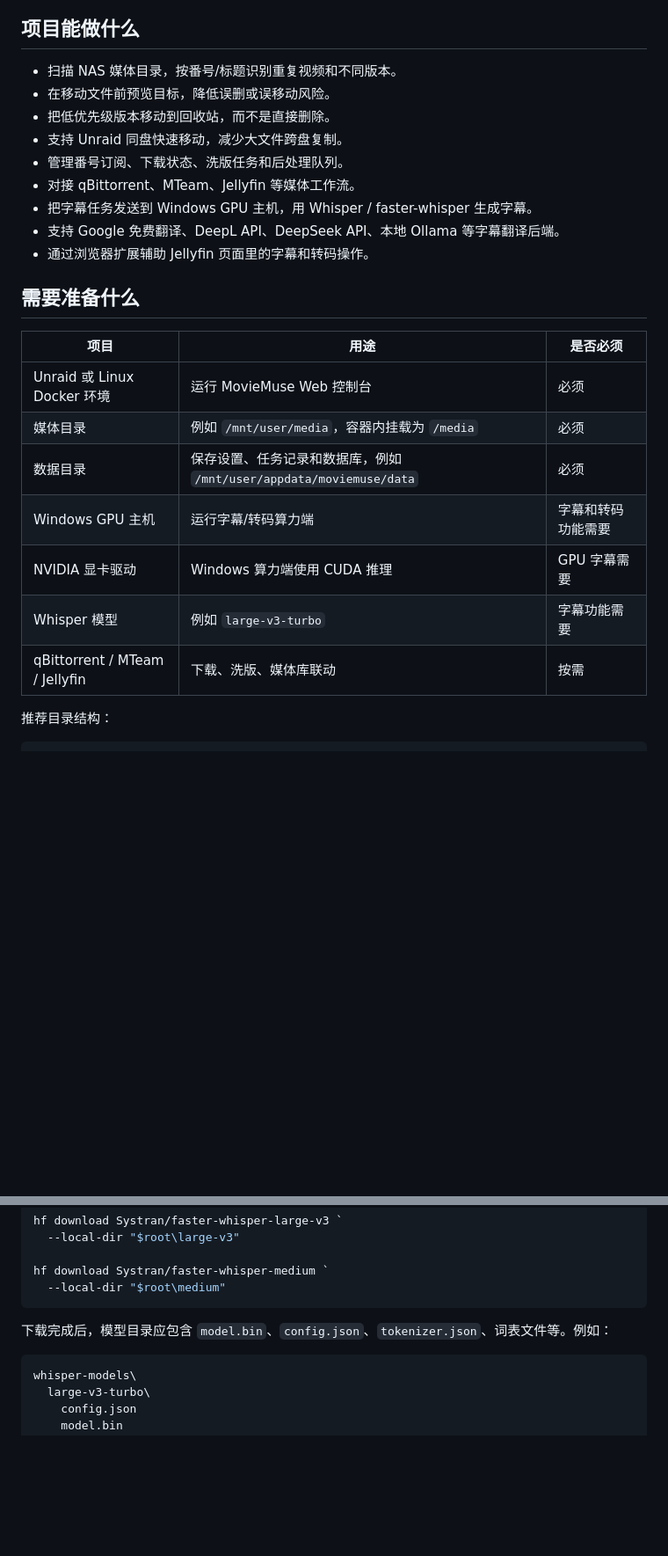
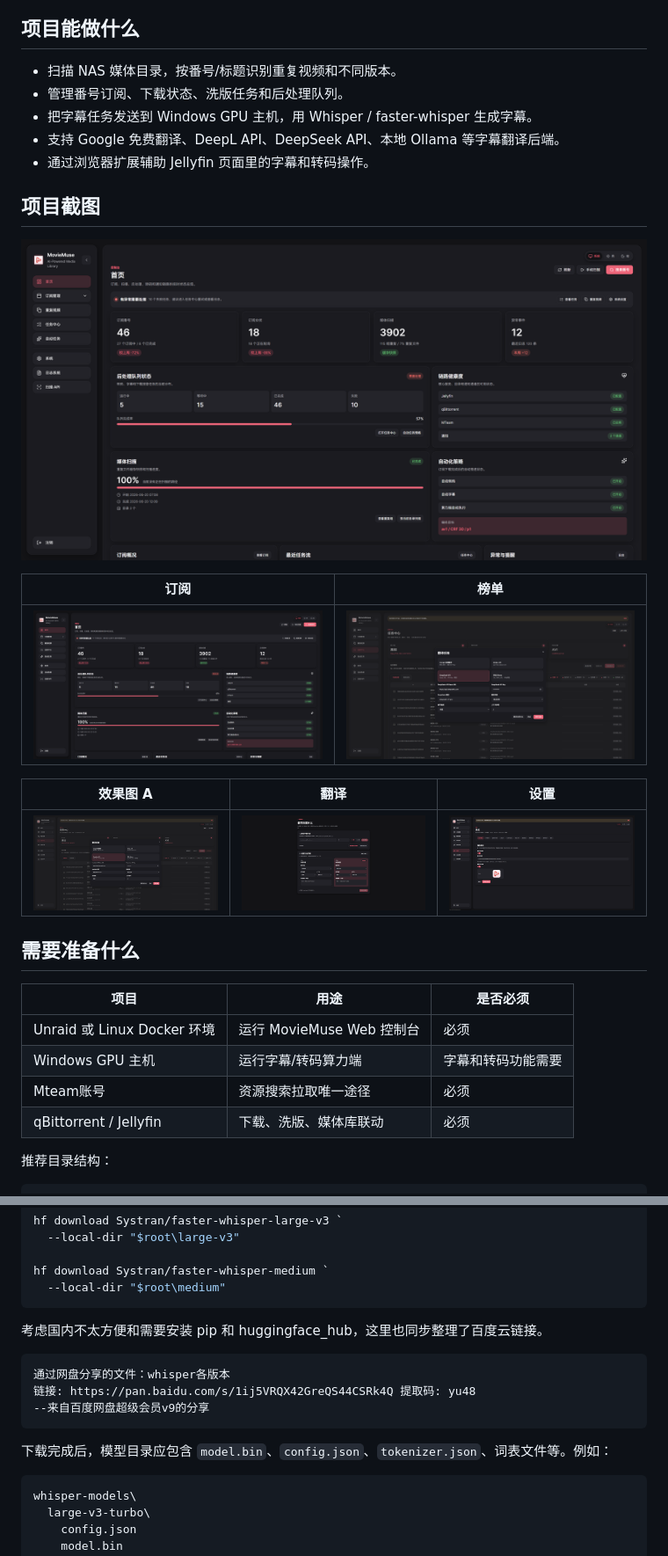
Before and after one commit to jeron-lgy/Moviemuse, a Markdown page: README.md, 2 parts joined by grey strips. Shown: that part at 88% size. Drawn GitHub-style; pictures changed too: assets/2026-06-21-23-54-31.png (added), assets/2026-06-21-23-59-09.png (added), assets/2026-06-21-23-59-19.png (added); blank space fills up the shorter version.

Commit message:
docs: update readme screenshots

````diff
--- a/README.md
+++ b/README.md
@@ -7,26 +7,31 @@ MovieMuse 是一个面向 NAS / Unraid 媒体库的整理控制台，重点解
 ## 项目能做什么
 
 - 扫描 NAS 媒体目录，按番号/标题识别重复视频和不同版本。
-- 在移动文件前预览目标，降低误删或误移动风险。
-- 把低优先级版本移动到回收站，而不是直接删除。
-- 支持 Unraid 同盘快速移动，减少大文件跨盘复制。
 - 管理番号订阅、下载状态、洗版任务和后处理队列。
-- 对接 qBittorrent、MTeam、Jellyfin 等媒体工作流。
 - 把字幕任务发送到 Windows GPU 主机，用 Whisper / faster-whisper 生成字幕。
 - 支持 Google 免费翻译、DeepL API、DeepSeek API、本地 Ollama 等字幕翻译后端。
 - 通过浏览器扩展辅助 Jellyfin 页面里的字幕和转码操作。
+
+## 项目截图
+
+![](assets/2026-06-21-23-54-31.png)
+
+| 订阅 | 榜单 |
+|---|---|
+| ![](assets/2026-06-21-23-54-31.png) | ![](assets/2026-06-21-23-59-09.png) |
+
+| 效果图 A | 翻译 | 设置 |
+|---|---|---|
+| ![](assets/2026-06-21-23-59-09.png) | ![](assets/2026-06-21-23-59-19.png) | ![](assets/2026-06-21-23-59-41.png) |
 
 ## 需要准备什么
 
 | 项目 | 用途 | 是否必须 |
 | --- | --- | --- |
 | Unraid 或 Linux Docker 环境 | 运行 MovieMuse Web 控制台 | 必须 |
-| 媒体目录 | 例如 `/mnt/user/media`，容器内挂载为 `/media` | 必须 |
-| 数据目录 | 保存设置、任务记录和数据库，例如 `/mnt/user/appdata/moviemuse/data` | 必须 |
 | Windows GPU 主机 | 运行字幕/转码算力端 | 字幕和转码功能需要 |
-| NVIDIA 显卡驱动 | Windows 算力端使用 CUDA 推理 | GPU 字幕需要 |
-| Whisper 模型 | 例如 `large-v3-turbo` | 字幕功能需要 |
-| qBittorrent / MTeam / Jellyfin | 下载、洗版、媒体库联动 | 按需 |
+| Mteam账号 | 资源搜索拉取唯一途径 | 必须 |
+| qBittorrent  / Jellyfin | 下载、洗版、媒体库联动 | 必须 |
 
 推荐目录结构：
 
@@ -283,8 +238,18 @@ hf download Systran/faster-whisper-large-v3 `
 hf download Systran/faster-whisper-medium `
   --local-dir "$root\medium"
 ```
+考虑国内不太方便和需要安装 pip 和 huggingface_hub，这里也同步整理了百度云链接。
+
+
+```text
+通过网盘分享的文件：whisper各版本
+链接: https://pan.baidu.com/s/1ij5VRQX42GreQS44CSRk4Q 提取码: yu48
+--来自百度网盘超级会员v9的分享
+```
 
 下载完成后，模型目录应包含 `model.bin`、`config.json`、`tokenizer.json`、词表文件等。例如：
+
+
 
 ```text
 whisper-models\
````
Also changed, not shown: other parts of README.md (+1 -74 lines).
